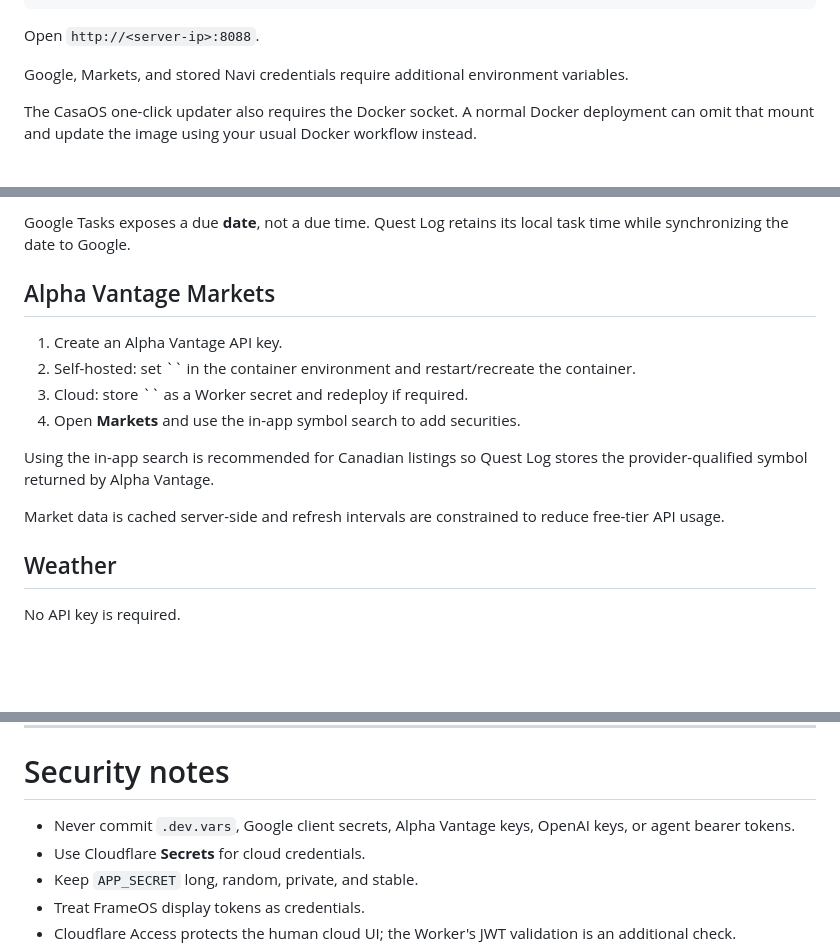
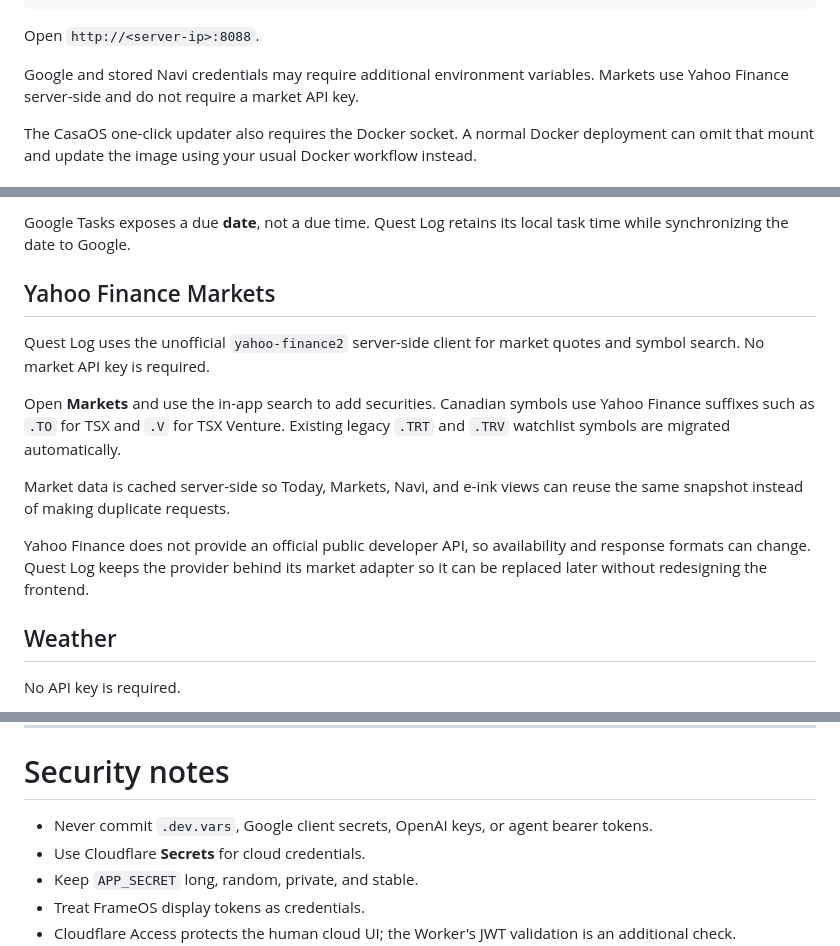
Before and after one commit to SrFarsquatch/CountdownApp, a Markdown page: README.md, 3 parts joined by grey strips. Drawn GitHub-style; blank space fills up the shorter version.

Commit message:
Clean Yahoo Finance deployment docs

```diff
--- a/README.md
+++ b/README.md
@@ -227,7 +227,7 @@ docker run -d \
 
 Open `http://<server-ip>:8088`.
 
-Google, Markets, and stored Navi credentials require additional environment variables.
+Google and stored Navi credentials may require additional environment variables. Markets use Yahoo Finance server-side and do not require a market API key.
 
 The CasaOS one-click updater also requires the Docker socket. A normal Docker deployment can omit that mount and update the image using your usual Docker workflow instead.
 
@@ -465,16 +463,15 @@ Event edits are only enabled for calendars where Google's API reports `writer` o
 
 Google Tasks exposes a due **date**, not a due time. Quest Log retains its local task time while synchronizing the date to Google.
 
-## Alpha Vantage Markets
+## Yahoo Finance Markets
 
-1. Create an Alpha Vantage API key.
-2. Self-hosted: set `` in the container environment and restart/recreate the container.
-3. Cloud: store `` as a Worker secret and redeploy if required.
-4. Open **Markets** and use the in-app symbol search to add securities.
+Quest Log uses the unofficial `yahoo-finance2` server-side client for market quotes and symbol search. No market API key is required.
 
-Using the in-app search is recommended for Canadian listings so Quest Log stores the provider-qualified symbol returned by Alpha Vantage.
+Open **Markets** and use the in-app search to add securities. Canadian symbols use Yahoo Finance suffixes such as `.TO` for TSX and `.V` for TSX Venture. Existing legacy `.TRT` and `.TRV` watchlist symbols are migrated automatically.
 
-Market data is cached server-side and refresh intervals are constrained to reduce free-tier API usage.
+Market data is cached server-side so Today, Markets, Navi, and e-ink views can reuse the same snapshot instead of making duplicate requests.
+
+Yahoo Finance does not provide an official public developer API, so availability and response formats can change. Quest Log keeps the provider behind its market adapter so it can be replaced later without redesigning the frontend.
 
 ## Weather
 
@@ -691,7 +688,7 @@ The cloud and self-hosted persistence stores are intentionally independent.
 
 # Security notes
 
-- Never commit `.dev.vars`, Google client secrets, Alpha Vantage keys, OpenAI keys, or agent bearer tokens.
+- Never commit `.dev.vars`, Google client secrets, OpenAI keys, or agent bearer tokens.
 - Use Cloudflare **Secrets** for cloud credentials.
 - Keep `APP_SECRET` long, random, private, and stable.
 - Treat FrameOS display tokens as credentials.
```
Also changed, not shown: other parts of README.md (+0 -2 lines).
